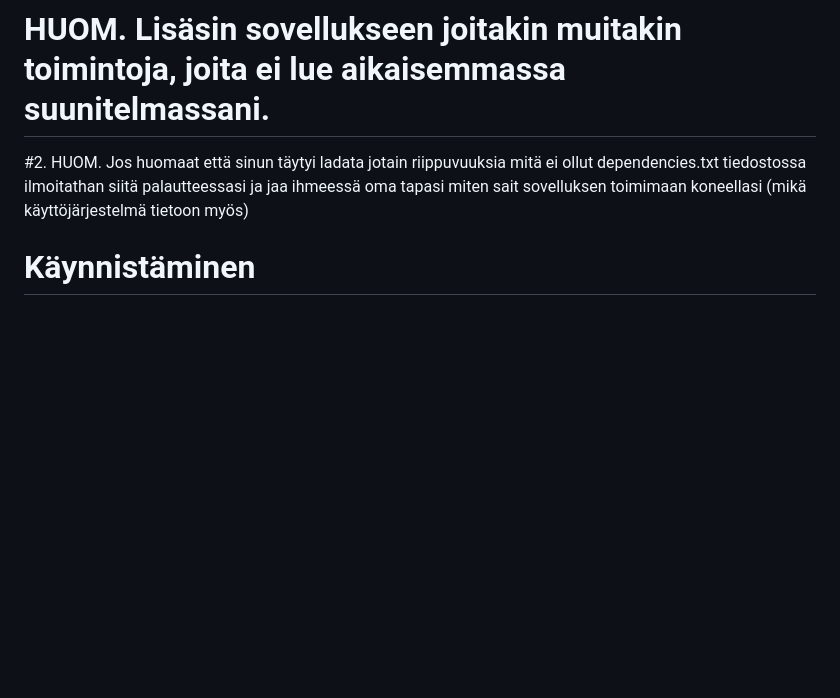
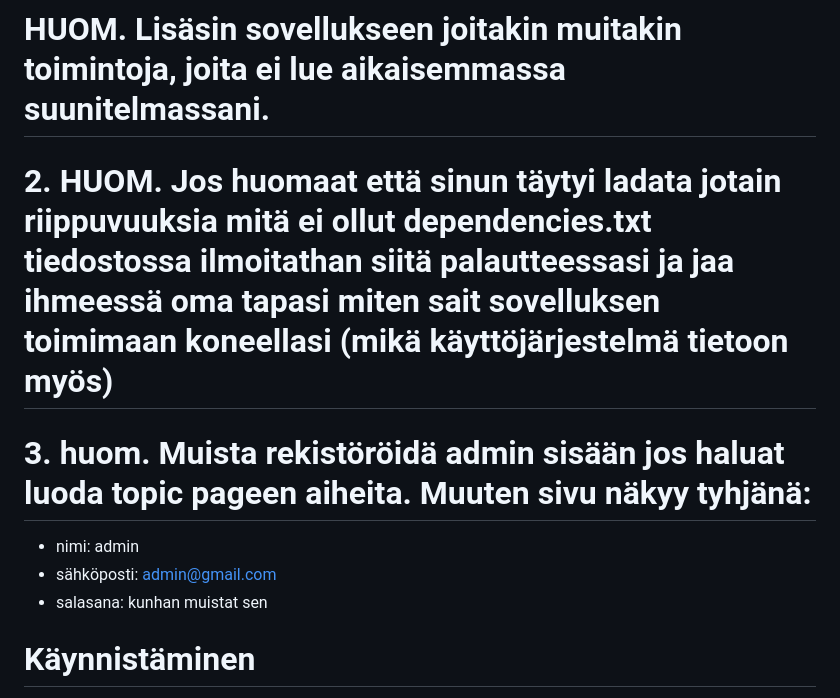
Before and after one commit to pronom8/Web-project, a Markdown page: README.md, the part around the change. Drawn GitHub-style; blank space fills up the shorter version.

Commit message:
Highlighted how you can create topics as an admin

```diff
--- a/README.md
+++ b/README.md
@@ -18,7 +18,14 @@ Sovelluksessa näkyy keskustelualueita, joista jokaisella on tietty aihe. Alueil
 
 
 # HUOM. Lisäsin sovellukseen joitakin muitakin toimintoja, joita ei lue aikaisemmassa suunitelmassani.
- #2. HUOM. Jos huomaat että sinun täytyi ladata jotain riippuvuuksia mitä ei ollut dependencies.txt tiedostossa ilmoitathan siitä palautteessasi ja jaa ihmeessä oma tapasi miten sait sovelluksen toimimaan koneellasi (mikä käyttöjärjestelmä tietoon myös)
+
+# 2. HUOM. Jos huomaat että sinun täytyi ladata jotain riippuvuuksia mitä ei ollut dependencies.txt tiedostossa ilmoitathan siitä palautteessasi ja jaa ihmeessä oma tapasi miten sait sovelluksen toimimaan koneellasi (mikä käyttöjärjestelmä tietoon myös)
+
+ # 3. huom. Muista rekistöröidä admin sisään jos haluat luoda topic pageen aiheita. Muuten sivu näkyy tyhjänä:
+ - nimi: admin
+ - sähköposti: admin@gmail.com
+ - salasana: kunhan muistat sen
+
 
 
 
```
